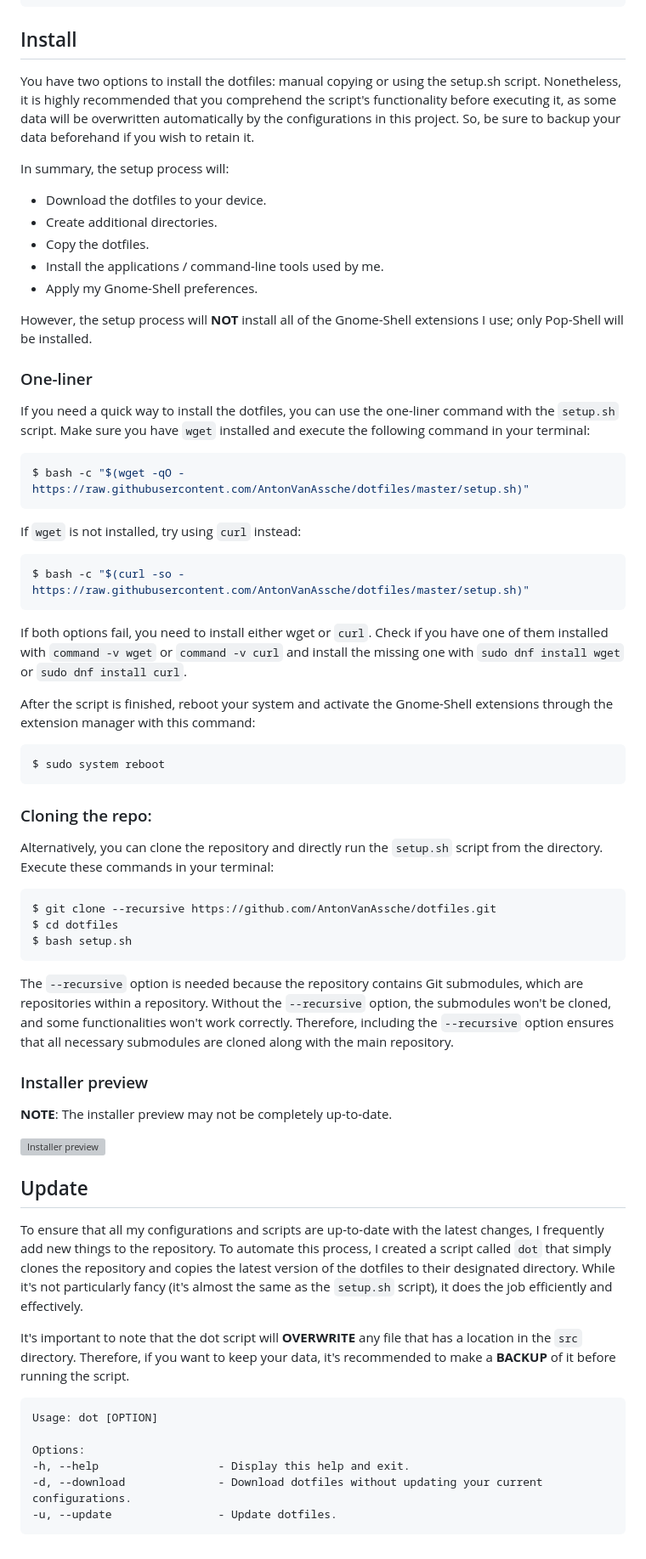
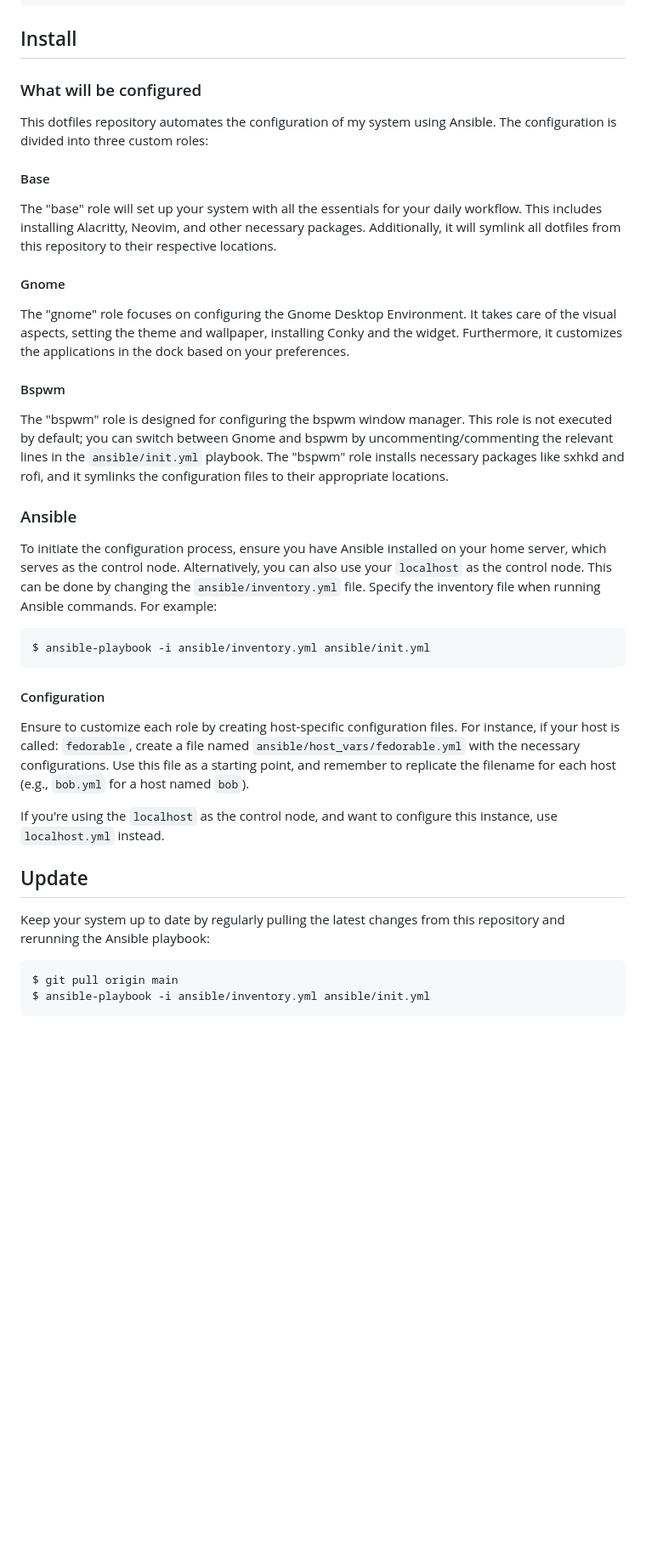
Before and after one commit to AntonVanAssche/Dotfiles, a Markdown page: .github/README.md, the part around one of its changes. Shown at 85% size. Rendered like a GitHub page; blank space fills up the shorter version; grey boxes are pictures that could not be loaded.

Commit message:
Update README to include Ansible instructions

````diff
--- a/.github/README.md
+++ b/.github/README.md
@@ -110,80 +84,52 @@ Below is a directory outline that will assist you in locating the configuration
 
 ## Install
 
-You have two options to install the dotfiles: manual copying or using the setup.sh script.
-Nonetheless, it is highly recommended that you comprehend the script's functionality before executing it, as some data will be overwritten automatically by the configurations in this project.
-So, be sure to backup your data beforehand if you wish to retain it.
+### What will be configured
 
-In summary, the setup process will:
+This dotfiles repository automates the configuration of my system using Ansible. The configuration is divided into three custom roles:
 
--   Download the dotfiles to your device.
--   Create additional directories.
--   Copy the dotfiles.
--   Install the applications / command-line tools used by me.
--   Apply my Gnome-Shell preferences.
+#### Base
 
-However, the setup process will **NOT** install all of the Gnome-Shell extensions I use; only Pop-Shell will be installed.
+The "base" role will set up your system with all the essentials for your daily workflow.
+This includes installing Alacritty, Neovim, and other necessary packages.
+Additionally, it will symlink all dotfiles from this repository to their respective locations.
 
-### One-liner
+#### Gnome
 
-If you need a quick way to install the dotfiles, you can use the one-liner command with the `setup.sh` script.
-Make sure you have `wget` installed and execute the following command in your terminal:
+The "gnome" role focuses on configuring the Gnome Desktop Environment.
+It takes care of the visual aspects, setting the theme and wallpaper, installing Conky and the widget.
+Furthermore, it customizes the applications in the dock based on your preferences.
+
+#### Bspwm
+
+The "bspwm" role is designed for configuring the bspwm window manager.
+This role is not executed by default; you can switch between Gnome and bspwm by uncommenting/commenting the relevant lines in the `ansible/init.yml` playbook.
+The "bspwm" role installs necessary packages like sxhkd and rofi, and it symlinks the configuration files to their appropriate locations.
+
+### Ansible
+
+To initiate the configuration process, ensure you have Ansible installed on your home server, which serves as the control node.
+Alternatively, you can also use your `localhost` as the control node.
+This can be done by changing the `ansible/inventory.yml` file.
+Specify the inventory file when running Ansible commands. For example:
 
 ```console
-$ bash -c "$(wget -qO - https://raw.githubusercontent.com/AntonVanAssche/dotfiles/master/setup.sh)"
+$ ansible-playbook -i ansible/inventory.yml ansible/init.yml
 ```
 
-If `wget` is not installed, try using `curl` instead:
+#### Configuration
 
-```console
-$ bash -c "$(curl -so - https://raw.githubusercontent.com/AntonVanAssche/dotfiles/master/setup.sh)"
-```
+Ensure to customize each role by creating host-specific configuration files.
+For instance, if your host is called: `fedorable`, create a file named `ansible/host_vars/fedorable.yml` with the necessary configurations.
+Use this file as a starting point, and remember to replicate the filename for each host (e.g., `bob.yml` for a host named `bob`).
 
-If both options fail, you need to install either wget or `curl`.
-Check if you have one of them installed with `command -v wget` or `command -v curl` and install the missing one with `sudo dnf install wget` or `sudo dnf install curl`.
-
-After the script is finished, reboot your system and activate the Gnome-Shell extensions through the extension manager with this command:
-
-```consle
-$ sudo system reboot
-```
-
-### Cloning the repo:
-
-Alternatively, you can clone the repository and directly run the `setup.sh` script from the directory.
-Execute these commands in your terminal:
-
-```console
-$ git clone --recursive https://github.com/AntonVanAssche/dotfiles.git
-$ cd dotfiles
-$ bash setup.sh
-```
-
-The `--recursive` option is needed because the repository contains Git submodules, which are repositories within a repository.
-Without the `--recursive` option, the submodules won't be cloned, and some functionalities won't work correctly.
-Therefore, including the `--recursive` option ensures that all necessary submodules are cloned along with the main repository.
-
-
-### Installer preview
-
-**NOTE**: The installer preview may not be completely up-to-date.
-
-![Installer preview](/assets/installer-preview.gif)
+If you're using the `localhost` as the control node, and want to configure this instance, use `localhost.yml` instead.
 
 ## Update
 
-To ensure that all my configurations and scripts are up-to-date with the latest changes, I frequently add new things to the repository.
-To automate this process, I created a script called `dot` that simply clones the repository and copies the latest version of the dotfiles to their designated directory.
-While it's not particularly fancy (it's almost the same as the `setup.sh` script), it does the job efficiently and effectively.
+Keep your system up to date by regularly pulling the latest changes from this repository and rerunning the Ansible playbook:
 
-It's important to note that the dot script will **OVERWRITE** any file that has a location in the `src` directory.
-Therefore, if you want to keep your data, it's recommended to make a **BACKUP** of it before running the script.
-
+```console
+$ git pull origin main
+$ ansible-playbook -i ansible/inventory.yml ansible/init.yml
 ```
-Usage: dot [OPTION]
-
-Options:
--h, --help                  - Display this help and exit.
--d, --download              - Download dotfiles without updating your current configurations.
--u, --update                - Update dotfiles.
-```
````
Also changed, not shown: other parts of .github/README.md (+1 -27 lines).
